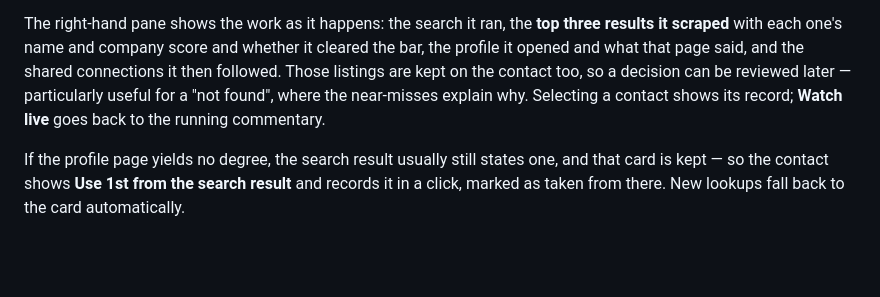
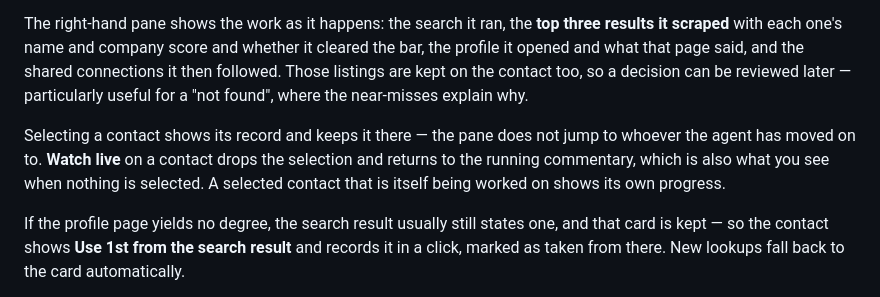
Before and after one commit to ksaurabh/funding-2026, a Markdown page: README.md, the part around the change. Rendered like a GitHub page; blank space fills up the shorter version.

Commit message:
Document that the detail pane stays on the contact you picked
Co-Authored-By: Claude Opus 5 (1M context) <noreply@anthropic.com>

```diff
--- a/README.md
+++ b/README.md
@@ -390,8 +390,13 @@ three results it scraped** with each one's name and company score and whether
 it cleared the bar, the profile it opened and what that page said, and the
 shared connections it then followed. Those listings are kept on the contact
 too, so a decision can be reviewed later — particularly useful for a "not
-found", where the near-misses explain why. Selecting a contact shows its
-record; **Watch live** goes back to the running commentary.
+found", where the near-misses explain why.
+
+Selecting a contact shows its record and keeps it there — the pane does not
+jump to whoever the agent has moved on to. **Watch live** on a contact drops
+the selection and returns to the running commentary, which is also what you
+see when nothing is selected. A selected contact that is itself being worked
+on shows its own progress.
 
 If the profile page yields no degree, the search result usually still states
 one, and that card is kept — so the contact shows **Use 1st from the search
```
